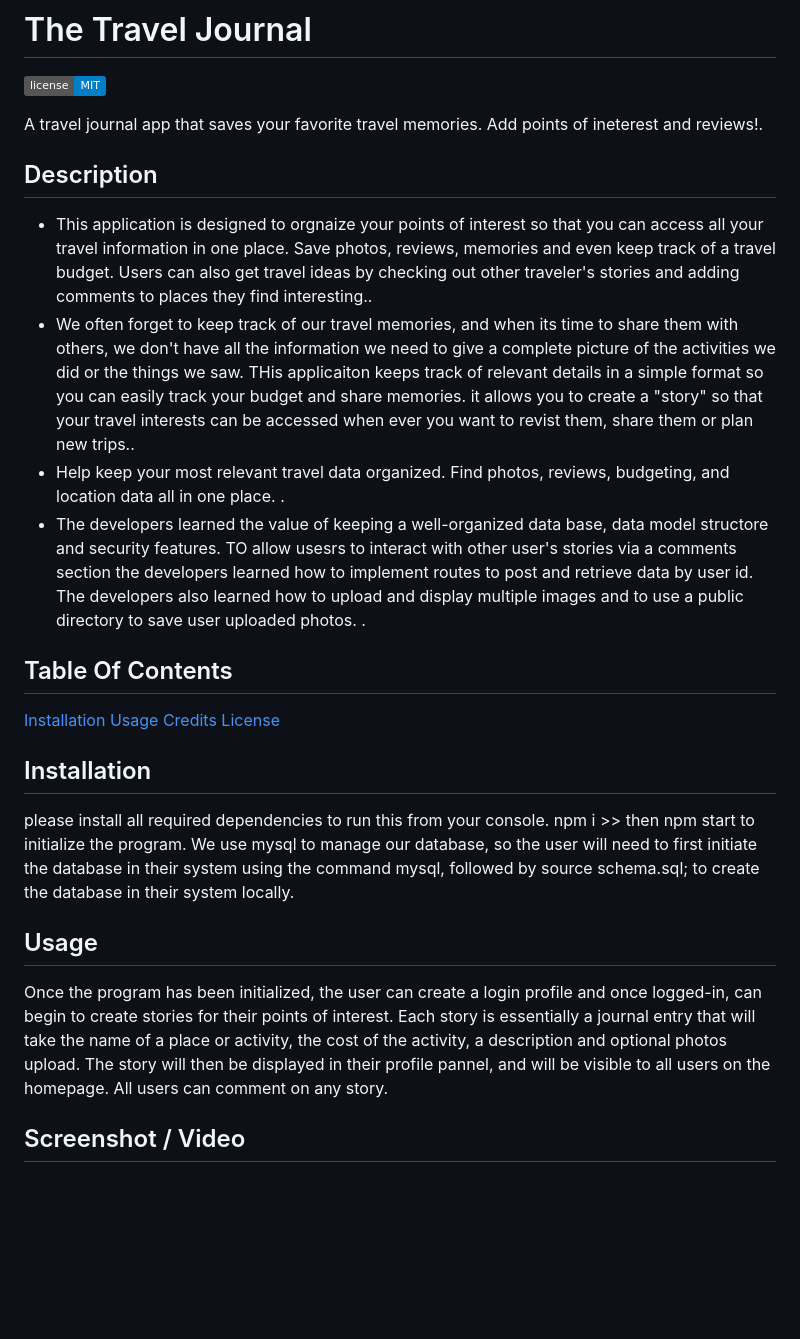
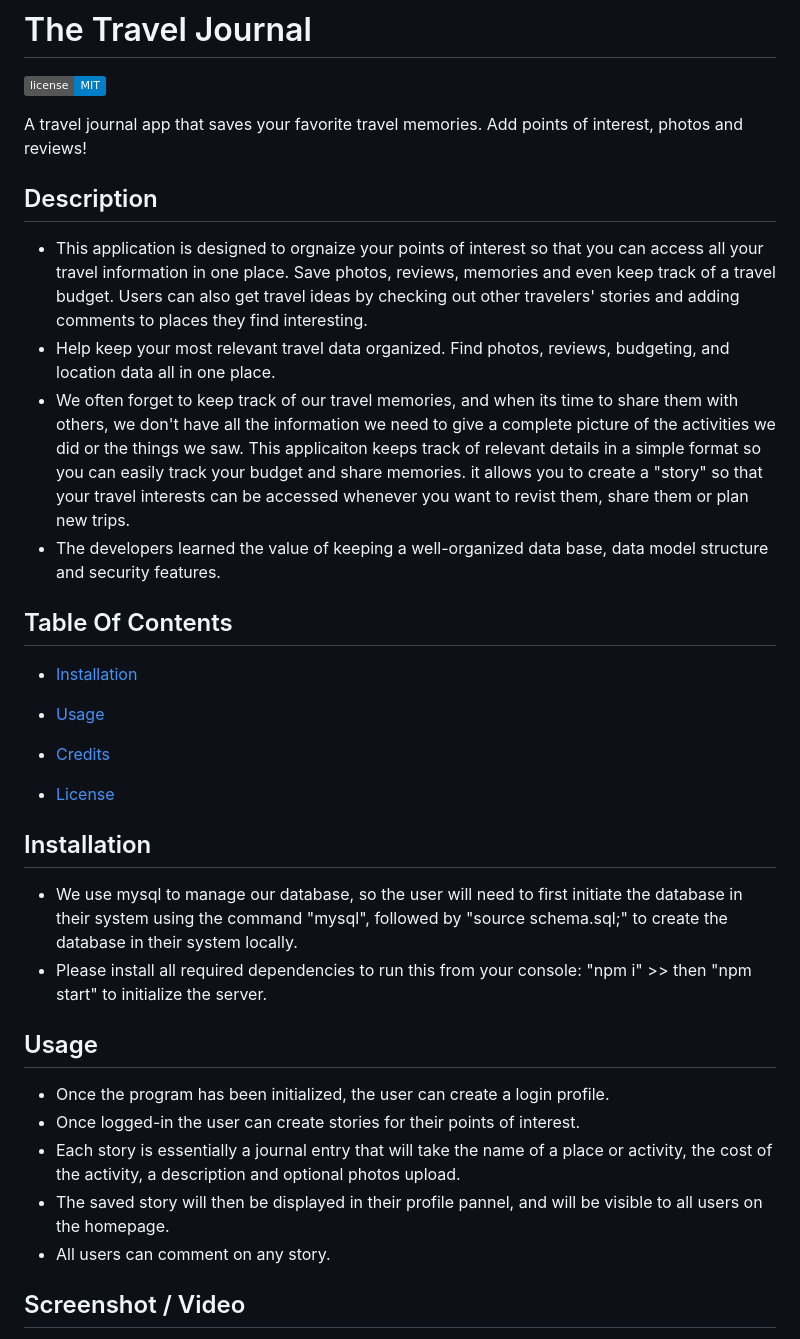
Before and after one commit to ckc2007/Travel-Journal, a Markdown page: README.md, the part around the change printed below. GitHub-like rendering; badges without logos; blank space fills up the shorter version.

Commit message:
edited readme for clarity

```diff
--- a/README.md
+++ b/README.md
@@ -2,29 +2,37 @@
 
 ![MIT license](https://img.shields.io/badge/license-MIT-blue.svg)
 
-A travel journal app that saves your favorite travel memories. Add points of ineterest and reviews!.
+A travel journal app that saves your favorite travel memories. Add points of interest, photos and reviews!
 
 ## Description
 
-- This application is designed to orgnaize your points of interest so that you can access all your travel information in one place. Save photos, reviews, memories and even keep track of a travel budget. Users can also get travel ideas by checking out other traveler's stories and adding comments to places they find interesting..
-- We often forget to keep track of our travel memories, and when its time to share them with others, we don't have all the information we need to give a complete picture of the activities we did or the things we saw. THis applicaiton keeps track of relevant details in a simple format so you can easily track your budget and share memories. it allows you to create a "story" so that your travel interests can be accessed when ever you want to revist them, share them or plan new trips..
-- Help keep your most relevant travel data organized. Find photos, reviews, budgeting, and location data all in one place. .
-- The developers learned the value of keeping a well-organized data base, data model structore and security features. TO allow usesrs to interact with other user's stories via a comments section the developers learned how to implement routes to post and retrieve data by user id. The developers also learned how to upload and display multiple images and to use a public directory to save user uploaded photos. .
+- This application is designed to orgnaize your points of interest so that you can access all your travel information in one place. Save photos, reviews, memories and even keep track of a travel budget. Users can also get travel ideas by checking out other travelers' stories and adding comments to places they find interesting.
+- Help keep your most relevant travel data organized. Find photos, reviews, budgeting, and location data all in one place.
+- We often forget to keep track of our travel memories, and when its time to share them with others, we don't have all the information we need to give a complete picture of the activities we did or the things we saw. This applicaiton keeps track of relevant details in a simple format so you can easily track your budget and share memories. it allows you to create a "story" so that your travel interests can be accessed whenever you want to revist them, share them or plan new trips.
+- The developers learned the value of keeping a well-organized data base, data model structure and security features.
 
 ## Table Of Contents
 
-[Installation](#installation)
-[Usage](#usage)
-[Credits](#credits)
-[License](#license)
+- [Installation](#installation)
+
+- [Usage](#usage)
+
+- [Credits](#credits)
+
+- [License](#license)
 
 ## Installation
 
-please install all required dependencies to run this from your console. npm i >> then npm start to initialize the program. We use mysql to manage our database, so the user will need to first initiate the database in their system using the command mysql, followed by source schema.sql; to create the database in their system locally.
+- We use mysql to manage our database, so the user will need to first initiate the database in their system using the command "mysql", followed by "source schema.sql;" to create the database in their system locally.
+- Please install all required dependencies to run this from your console: "npm i" >> then "npm start" to initialize the server.
 
 ## Usage
 
-Once the program has been initialized, the user can create a login profile and once logged-in, can begin to create stories for their points of interest. Each story is essentially a journal entry that will take the name of a place or activity, the cost of the activity, a description and optional photos upload. The story will then be displayed in their profile pannel, and will be visible to all users on the homepage. All users can comment on any story.
+- Once the program has been initialized, the user can create a login profile.
+- Once logged-in the user can create stories for their points of interest.
+- Each story is essentially a journal entry that will take the name of a place or activity, the cost of the activity, a description and optional photos upload.
+- The saved story will then be displayed in their profile pannel, and will be visible to all users on the homepage.
+- All users can comment on any story.
 
 ## Screenshot / Video
 
```
Also changed, not shown: other parts of README.md (+18 -9 lines).
